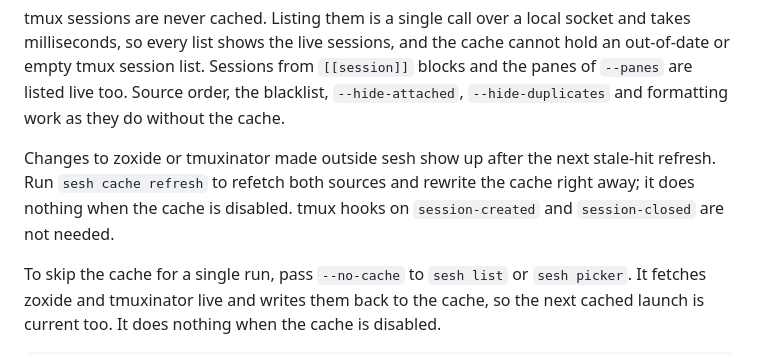
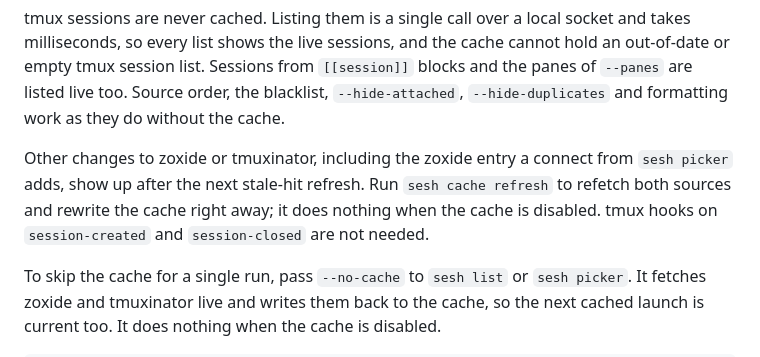
Before and after one commit to joshmedeski/sesh, a Markdown page: README.md, the part around the change. GitHub-like rendering.

Commit message:
Document the picker connect refresh delay

```diff
--- a/README.md
+++ b/README.md
@@ -948,7 +948,7 @@ cache = true
 
 tmux sessions are never cached. Listing them is a single call over a local socket and takes milliseconds, so every list shows the live sessions, and the cache cannot hold an out-of-date or empty tmux session list. Sessions from `[[session]]` blocks and the panes of `--panes` are listed live too. Source order, the blacklist, `--hide-attached`, `--hide-duplicates` and formatting work as they do without the cache.
 
-Changes to zoxide or tmuxinator made outside sesh show up after the next stale-hit refresh. Run `sesh cache refresh` to refetch both sources and rewrite the cache right away; it does nothing when the cache is disabled. tmux hooks on `session-created` and `session-closed` are not needed.
+Other changes to zoxide or tmuxinator, including the zoxide entry a connect from `sesh picker` adds, show up after the next stale-hit refresh. Run `sesh cache refresh` to refetch both sources and rewrite the cache right away; it does nothing when the cache is disabled. tmux hooks on `session-created` and `session-closed` are not needed.
 
 To skip the cache for a single run, pass `--no-cache` to `sesh list` or `sesh picker`. It fetches zoxide and tmuxinator live and writes them back to the cache, so the next cached launch is current too. It does nothing when the cache is disabled.
 
```
Also changed, not shown: README.zh-cn.md (+1 -1 lines).
